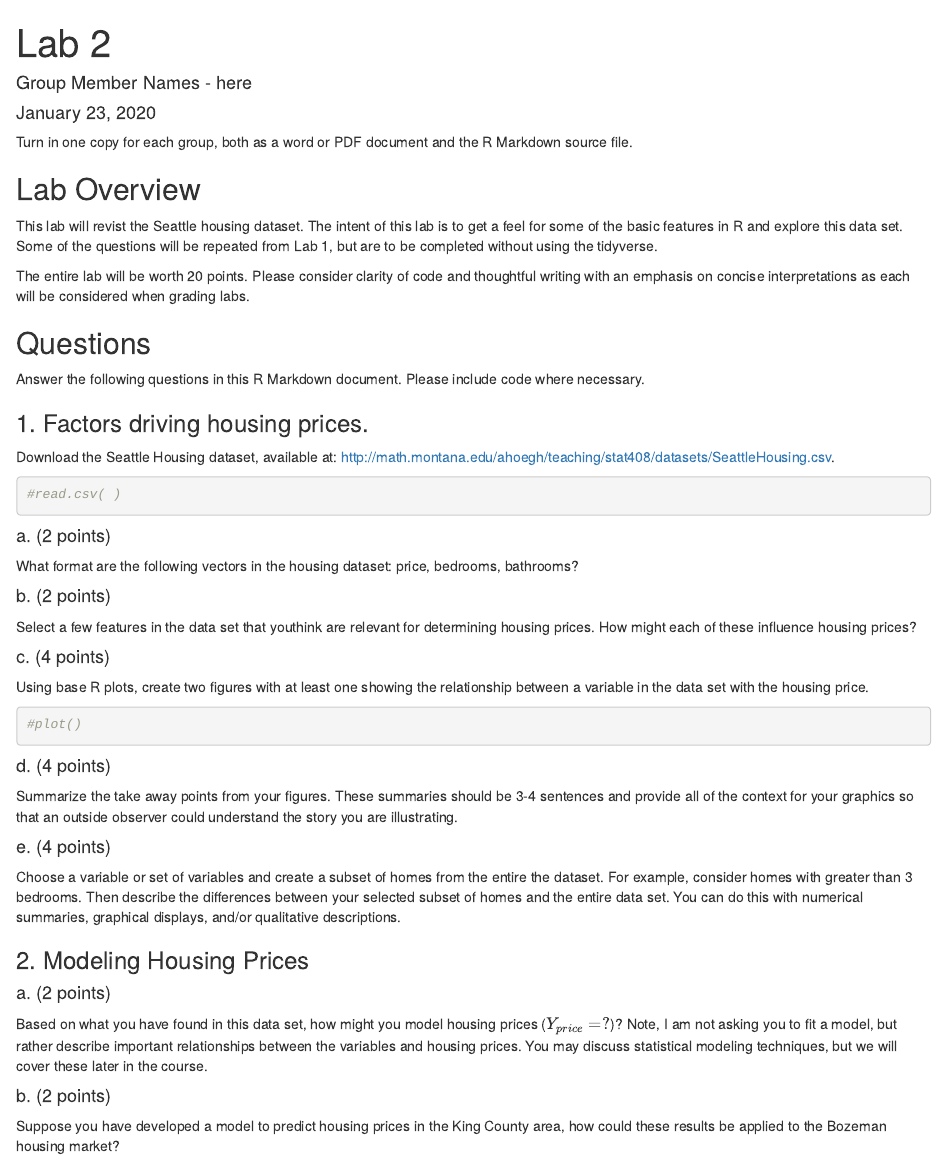
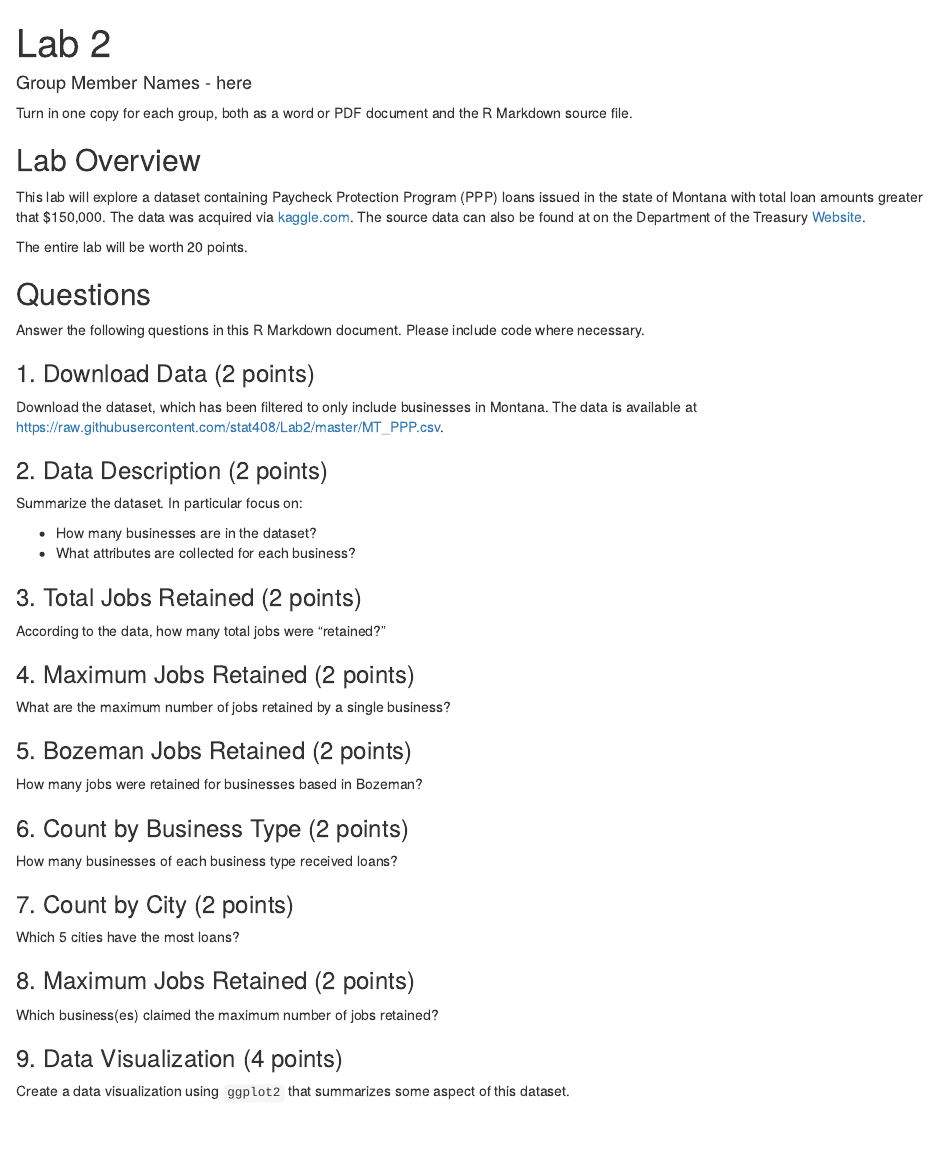
Before and after one commit to stat408/Lab2, an R Markdown document (Lab2.Rmd): the page in a window 1100 px wide, from its top. Rendered offline with R 4.5, knitr and Pandoc, with nearby package versions; drawn as R Markdown's standard HTML page in place of the format the file asks for.

Commit message:
Add files via upload
Updated Source File

````diff
--- a/Lab2.Rmd
+++ b/Lab2.Rmd
@@ -1,53 +1,56 @@
 ---
 title: "Lab 2"
 author: "Group Member Names - here"
-date: "January 23, 2020"
-output:
-  html_document: default
+output: word_document
 ---
 
 Turn in one copy for each group, both as a word or PDF document and the R Markdown source file.
 
 ## Lab Overview
 
-This lab will revist the Seattle housing dataset. The intent of this lab is to get a feel for some of the basic features in R and explore this data set. Some of the questions will be repeated from Lab 1, but are to be completed without using the tidyverse.
+This lab will explore a dataset containing Paycheck Protection Program (PPP) loans issued in the state of Montana with total loan amounts greater that $150,000. The data was acquired via [kaggle.com](https://www.kaggle.com/susuwatari/ppp-loan-data-paycheck-protection-program). The source data can also be found at on the Department of the Treasury [Website](https://home.treasury.gov/policy-issues/cares-act/assistance-for-small-businesses/sba-paycheck-protection-program-loan-level-data).
 
-The entire lab will be worth 20 points. Please consider clarity of code and thoughtful writing with an emphasis on concise interpretations as each will be considered when grading labs.
+The entire lab will be worth 20 points.
 
 ## Questions
 Answer the following questions in this R Markdown document. Please include code where necessary.
 
 
-### 1. Factors driving housing prices.
-Download the Seattle Housing dataset, available at: [http://math.montana.edu/ahoegh/teaching/stat408/datasets/SeattleHousing.csv](http://math.montana.edu/ahoegh/teaching/stat408/datasets/SeattleHousing.csv).
-```{r read.data}
-#read.csv( )
-```
+### 1. Download Data (2 points)
+Download the dataset, which has been filtered to only include businesses in Montana. The data is available at [https://raw.githubusercontent.com/stat408/Lab2/master/MT_PPP.csv](https://raw.githubusercontent.com/stat408/Lab2/master/MT_PPP.csv).
+
+### 2. Data Description (2 points)
+
+Summarize the dataset. In particular focus on:
+
+- How many businesses are in the dataset?
+- What attributes are collected for each business?
 
 
-#### a. (2 points)
-What format are the following vectors in the housing dataset: price, bedrooms, bathrooms?
-
-#### b. (2 points)
-Select a few features in the data set that youthink are relevant for determining housing prices. How might each of these influence housing prices?
-
-#### c. (4 points)
-Using base R plots, create two figures with at least one showing the relationship between a variable in the data set with the housing price.
-```{r fig, echo=TRUE}
-#plot()
-```
-
-#### d. (4 points)
-Summarize the take away points from your figures. These summaries should be 3-4 sentences and provide all of the context for your graphics so that an outside observer could understand the story you are illustrating.
+### 3. Total Jobs Retained (2 points)
+According to the data, how many total jobs were "retained?"
 
 
-#### e. (4 points)
-Choose a variable or set of variables and create a subset of homes from the entire the dataset. For example, consider homes with greater than 3 bedrooms. Then describe the differences between your selected subset of homes and the entire data set. You can do this with numerical summaries, graphical displays, and/or qualitative descriptions.
+### 4. Maximum Jobs Retained (2 points)
 
-### 2. Modeling Housing Prices
+What are the maximum number of jobs retained by a single business?
 
-#### a. (2 points)
-Based on what you have found in this data set, how might you model housing prices ($Y_{price} = ?$)? Note, I am not asking you to fit a model, but rather describe important relationships between the variables and housing prices. You may discuss statistical modeling techniques, but we will cover these later in the course.
+### 5. Bozeman Jobs Retained (2 points)
 
-#### b. (2 points)
-Suppose you have developed a model to predict housing prices in the King County area, how could these results be applied to the Bozeman housing market?
+How many jobs were retained for businesses based in Bozeman?
+
+### 6. Count by Business Type (2 points)
+
+How many businesses of each business type received loans?
+
+### 7. Count by City (2 points)
+
+Which 5 cities have the most loans?
+
+### 8. Maximum Jobs Retained (2 points)
+
+Which business(es) claimed the maximum number of jobs retained?
+
+### 9. Data Visualization (4 points)
+
+Create a data visualization using `ggplot2` that summarizes some aspect of this dataset.
````
